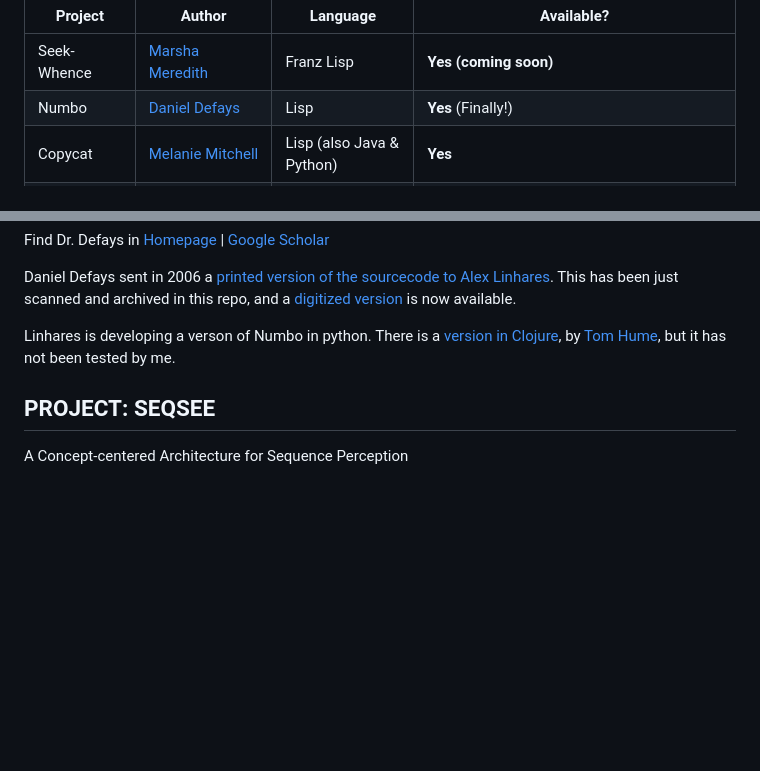
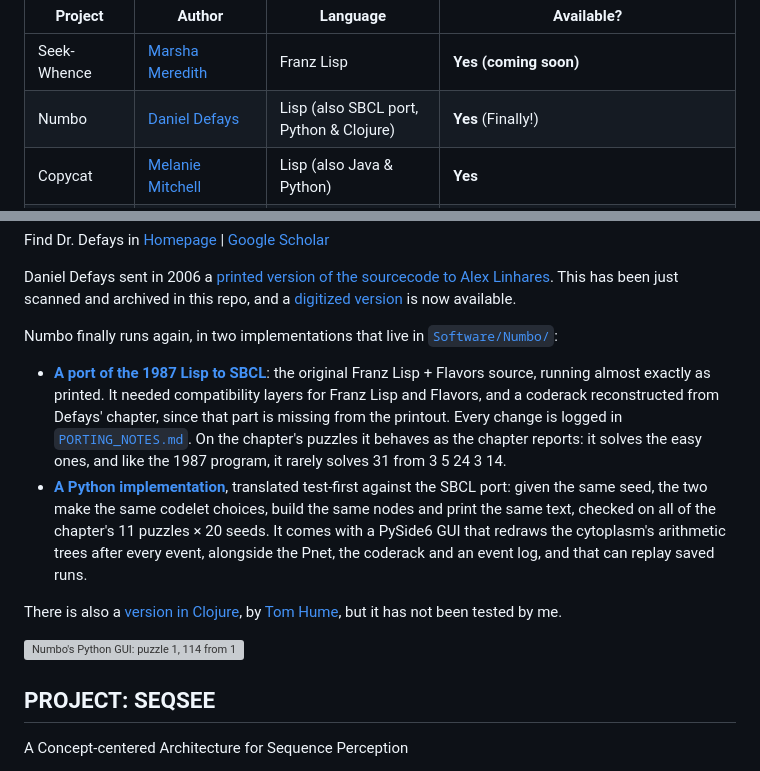
Before and after one commit to Alex-Linhares/FARGonautica, a Markdown page: README.md, 2 parts joined by grey strips. Drawn GitHub-style; blank space fills up the shorter version; grey boxes are pictures that could not be loaded.

Commit message:
README: Numbo now runs again (SBCL port and Python with GUI)
Describe the two implementations in Software/Numbo/ alongside Tom Hume's
Clojure version, add a screenshot of the Python GUI, and list them in the
project table.

Co-Authored-By: Claude Opus 5.5 <noreply@anthropic.com>

```diff
--- a/README.md
+++ b/README.md
@@ -76,7 +76,7 @@ The ambition is to catalogue and archive the sourcecode and literature involved
  | Project | Author | Language | Available? |
  |---------| --------- | ----------| ----------|
  | Seek-Whence | [Marsha Meredith](https://scholar.google.com.br/scholar?hl=en&q=marsha+meredith&btnG=&as_sdt=1%2C5&as_sdtp=) | Franz Lisp | **Yes  (coming soon)** |
- | Numbo | [Daniel Defays](http://www.ulg.ac.be/cms/c_6099593/fr/repertoires?uid=U011369) | Lisp | **Yes** (Finally!) |
+ | Numbo | [Daniel Defays](http://www.ulg.ac.be/cms/c_6099593/fr/repertoires?uid=U011369) | Lisp (also SBCL port, Python & Clojure) | **Yes** (Finally!) |
  | Copycat | [Melanie Mitchell](http://web.cecs.pdx.edu/~mm/) | Lisp (also Java & Python) | **Yes** |
  | Tabletop | [Robert M. French](http://leadserv.u-bourgogne.fr/en/members/robert-m-french) | ?? |  Not yet (email sent 2017-08-29) |
  | Letter Spirit | [Gary McGraw](https://www.garymcgraw.com/) | Scheme |  **Yes** (McGraw's work was extended by Rehling) |
@@ -163,7 +163,14 @@ Find Dr. Defays in [Homepage](http://www.ulg.ac.be/cms/c_6099593/fr/repertoires?
 
 Daniel Defays sent in 2006 a [printed version of the sourcecode to Alex Linhares](/Software/Numbo/numbo.Daniel.Defays.1987.pdf).  This has been just scanned and archived in this repo, and a [digitized version](Software/Numbo/numbo-digitized/) is now available.
 
-Linhares is developing a verson of Numbo in python. There is a [version in Clojure](https://github.com/twhume/numbo), by [Tom Hume](https://www.tomhume.org/numbo/), but it has not been tested by me.
+Numbo finally runs again, in two implementations that live in [`Software/Numbo/`](Software/Numbo/):
+
+- **[A port of the 1987 Lisp to SBCL](Software/Numbo/lisp/)**: the original Franz Lisp + Flavors source, running almost exactly as printed. It needed compatibility layers for Franz Lisp and Flavors, and a coderack reconstructed from Defays' chapter, since that part is missing from the printout. Every change is logged in [`PORTING_NOTES.md`](Software/Numbo/lisp/src/PORTING_NOTES.md). On the chapter's puzzles it behaves as the chapter reports: it solves the easy ones, and like the 1987 program, it rarely solves 31 from 3 5 24 3 14.
+- **[A Python implementation](Software/Numbo/python/)**, translated test-first against the SBCL port: given the same seed, the two make the same codelet choices, build the same nodes and print the same text, checked on all of the chapter's 11 puzzles × 20 seeds. It comes with a PySide6 GUI that redraws the cytoplasm's arithmetic trees after every event, alongside the Pnet, the coderack and an event log, and that can replay saved runs.
+
+There is also a [version in Clojure](https://github.com/twhume/numbo), by [Tom Hume](https://www.tomhume.org/numbo/), but it has not been tested by me.
+
+![Numbo's Python GUI: puzzle 1, 114 from 11 20 7 1 6, solved as (6 x 20) - (7 - 1)](/Software/Numbo/python/docs/gui-window.png)
 
 
 
```
